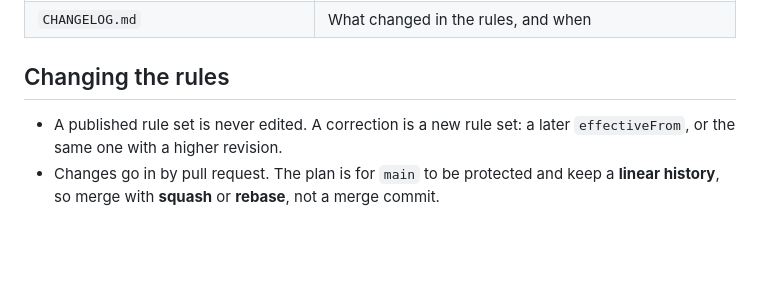
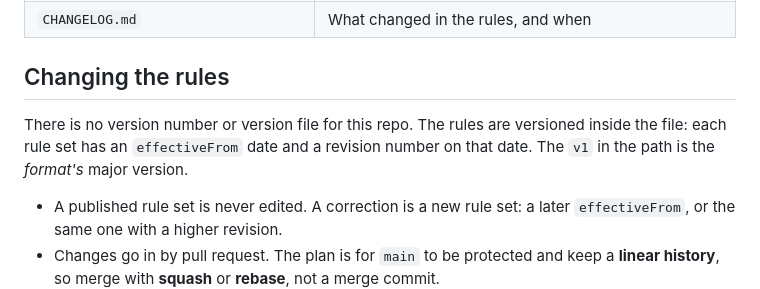
Before and after one commit to tellytart/LottoManagerGameRules, a Markdown page: README.md, the part around the change. Rendered like a GitHub page; blank space fills up the shorter version.

```diff
--- a/README.md
+++ b/README.md
@@ -27,6 +27,8 @@ The `v1` is the format's major version: a breaking change to the format adds a `
 
 ## Changing the rules
 
+There is no version number or version file for this repo. The rules are versioned inside the file: each rule set has an `effectiveFrom` date and a revision number on that date. The `v1` in the path is the *format's* major version.
+
 - A published rule set is never edited. A correction is a new rule set: a later `effectiveFrom`, or the same one with a higher revision.
 - Changes go in by pull request. The plan is for `main` to be protected and keep a **linear history**, so merge with **squash** or **rebase**, not a merge commit.
 - The file ends with a checksum line written by `scripts/seal.py` (`python3 scripts/seal.py v1/game-rules.json`), and a pull request with a wrong checksum fails the **Validate** check. That check only blocks a merge once it is listed as a required status check in the `main` ruleset (which can only be done after the workflow has run once), together with "up to date before merging"; until then it reports a result but does not enforce it.
```
Also changed, not shown: AGENTS.md (+1 -0 lines), Journal.md (+1 -0 lines).
